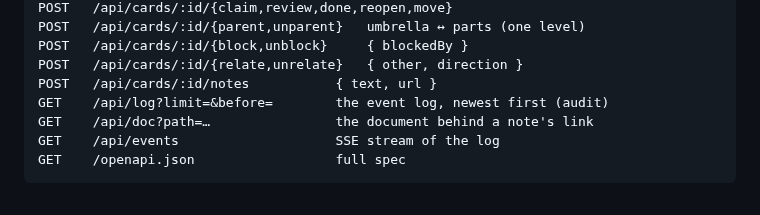
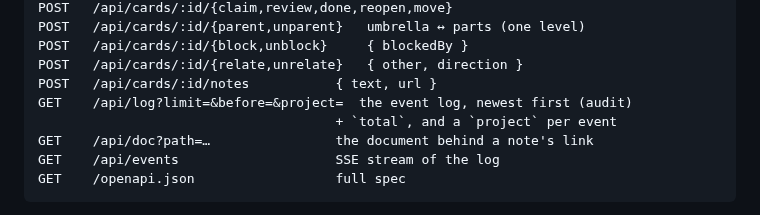
Before and after one commit to wayblink/using-kanban, a Markdown page: README.md, the part around one of its changes. Rendered like a GitHub page.

```diff
--- a/README.md
+++ b/README.md
@@ -219,7 +228,8 @@ POST   /api/cards/:id/{parent,unparent}   umbrella ↔ parts (one level)
 POST   /api/cards/:id/{block,unblock}     { blockedBy }
 POST   /api/cards/:id/{relate,unrelate}   { other, direction }
 POST   /api/cards/:id/notes           { text, url }
-GET    /api/log?limit=&before=        the event log, newest first (audit)
+GET    /api/log?limit=&before=&project=  the event log, newest first (audit)
+                                      + `total`, and a `project` per event
 GET    /api/doc?path=…                the document behind a note's link
 GET    /api/events                    SSE stream of the log
 GET    /openapi.json                  full spec
```
Also changed, not shown: other parts of README.md (+14 -5 lines), docs/web-ui-card-dialog.png (added), docs/web-ui-drawer.png (deleted), docs/web-ui.png, 8 other files.
